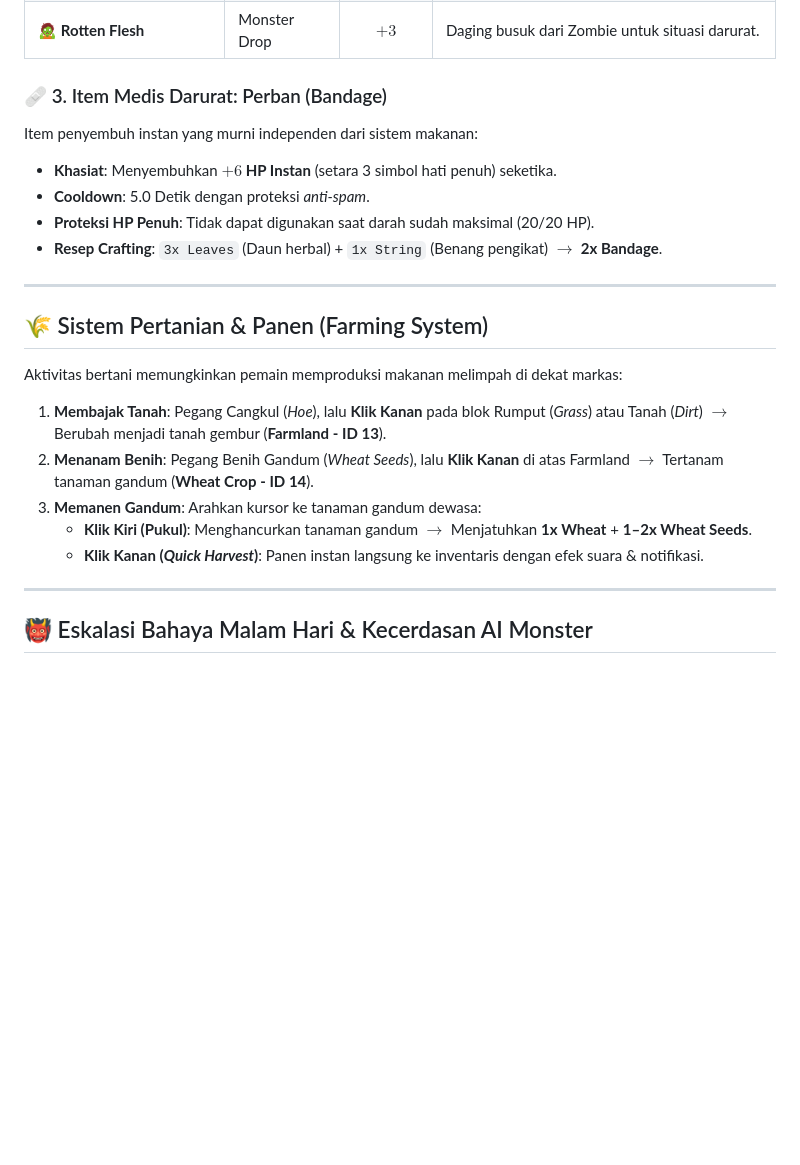
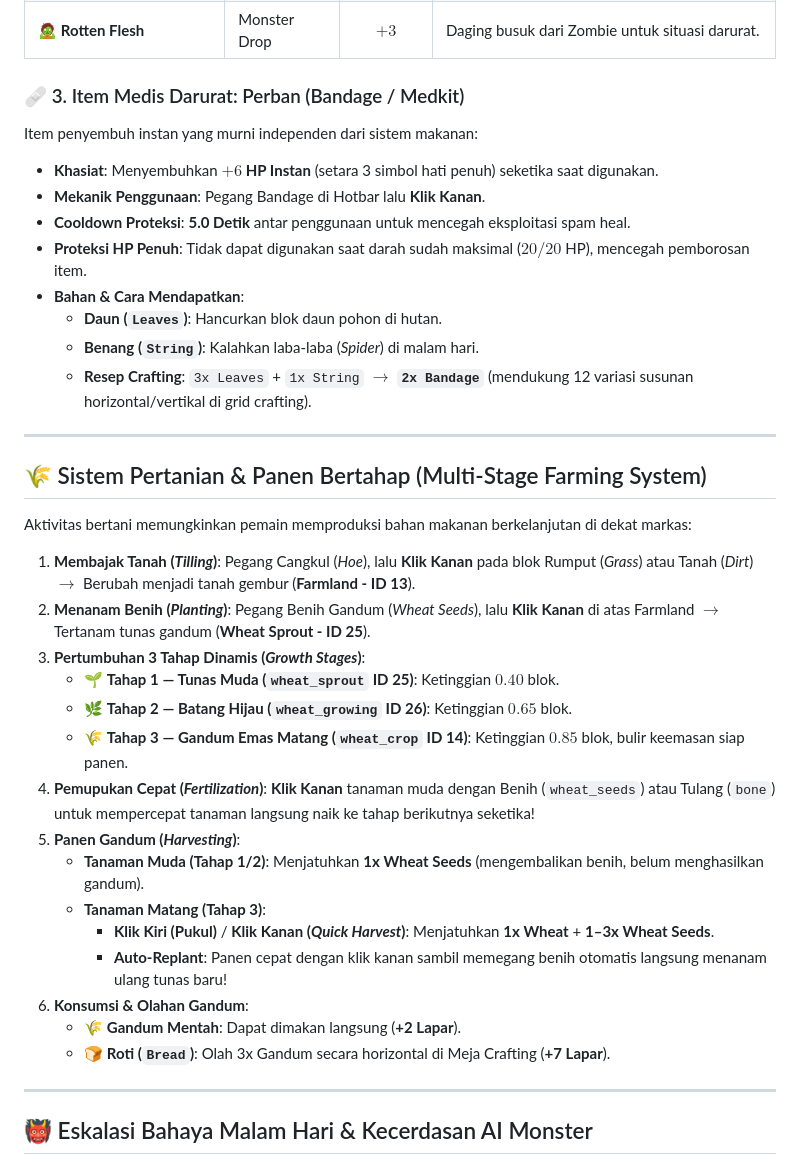
Before and after one commit to Gavinnaufal/minecraft-lite, a Markdown page: README.md, the part around one of its changes. Rendered like a GitHub page; blank space fills up the shorter version.

Commit message:
docs: update README dengan dokumentasi lengkap perban medis, pertanian bertahap, dan sinkronisasi resep crafting

```diff
--- a/README.md
+++ b/README.md
@@ -78,23 +78,37 @@ Pemain dapat memakan makanan dengan memegang item di Hotbar lalu melakukan **Kli
 | 🌾 **Wheat (Gandum Mentah)** | Tanaman | **$+2$** | Camilan gandum darurat yang bisa dimakan langsung. |
 | 🧟 **Rotten Flesh** | Monster Drop | **$+3$** | Daging busuk dari Zombie untuk situasi darurat. |
 
-### 🩹 3. Item Medis Darurat: Perban (Bandage)
+### 🩹 3. Item Medis Darurat: Perban (Bandage / Medkit)
 Item penyembuh instan yang murni independen dari sistem makanan:
-- **Khasiat**: Menyembuhkan **$+6$ HP Instan** (setara 3 simbol hati penuh) seketika.
-- **Cooldown**: 5.0 Detik dengan proteksi *anti-spam*.
-- **Proteksi HP Penuh**: Tidak dapat digunakan saat darah sudah maksimal (20/20 HP).
-- **Resep Crafting**: `3x Leaves` (Daun herbal) + `1x String` (Benang pengikat) $\rightarrow$ **2x Bandage**.
+- **Khasiat**: Menyembuhkan **$+6$ HP Instan** (setara 3 simbol hati penuh) seketika saat digunakan.
+- **Mekanik Penggunaan**: Pegang Bandage di Hotbar lalu **Klik Kanan**.
+- **Cooldown Proteksi**: **5.0 Detik** antar penggunaan untuk mencegah eksploitasi spam heal.
+- **Proteksi HP Penuh**: Tidak dapat digunakan saat darah sudah maksimal ($20/20$ HP), mencegah pemborosan item.
+- **Bahan & Cara Mendapatkan**:
+  - **Daun (`Leaves`)**: Hancurkan blok daun pohon di hutan.
+  - **Benang (`String`)**: Kalahkan laba-laba (*Spider*) di malam hari.
+  - **Resep Crafting**: `3x Leaves` + `1x String` $\rightarrow$ **`2x Bandage`** (mendukung 12 variasi susunan horizontal/vertikal di grid crafting).
 
 ---
 
-## 🌾 Sistem Pertanian & Panen (Farming System)
+## 🌾 Sistem Pertanian & Panen Bertahap (Multi-Stage Farming System)
 
-Aktivitas bertani memungkinkan pemain memproduksi makanan melimpah di dekat markas:
-1. **Membajak Tanah**: Pegang Cangkul (*Hoe*), lalu **Klik Kanan** pada blok Rumput (*Grass*) atau Tanah (*Dirt*) $\rightarrow$ Berubah menjadi tanah gembur (**Farmland - ID 13**).
-2. **Menanam Benih**: Pegang Benih Gandum (*Wheat Seeds*), lalu **Klik Kanan** di atas Farmland $\rightarrow$ Tertanam tanaman gandum (**Wheat Crop - ID 14**).
-3. **Memanen Gandum**: Arahkan kursor ke tanaman gandum dewasa:
-   - **Klik Kiri (Pukul)**: Menghancurkan tanaman gandum $\rightarrow$ Menjatuhkan **1x Wheat** + **1–2x Wheat Seeds**.
-   - **Klik Kanan (*Quick Harvest*)**: Panen instan langsung ke inventaris dengan efek suara & notifikasi.
+Aktivitas bertani memungkinkan pemain memproduksi bahan makanan berkelanjutan di dekat markas:
+1. **Membajak Tanah (*Tilling*)**: Pegang Cangkul (*Hoe*), lalu **Klik Kanan** pada blok Rumput (*Grass*) atau Tanah (*Dirt*) $\rightarrow$ Berubah menjadi tanah gembur (**Farmland - ID 13**).
+2. **Menanam Benih (*Planting*)**: Pegang Benih Gandum (*Wheat Seeds*), lalu **Klik Kanan** di atas Farmland $\rightarrow$ Tertanam tunas gandum (**Wheat Sprout - ID 25**).
+3. **Pertumbuhan 3 Tahap Dinamis (*Growth Stages*)**:
+   - 🌱 **Tahap 1 — Tunas Muda (`wheat_sprout` ID 25)**: Ketinggian $0.40$ blok.
+   - 🌿 **Tahap 2 — Batang Hijau (`wheat_growing` ID 26)**: Ketinggian $0.65$ blok.
+   - 🌾 **Tahap 3 — Gandum Emas Matang (`wheat_crop` ID 14)**: Ketinggian $0.85$ blok, bulir keemasan siap panen.
+4. **Pemupukan Cepat (*Fertilization*)**: **Klik Kanan** tanaman muda dengan Benih (`wheat_seeds`) atau Tulang (`bone`) untuk mempercepat tanaman langsung naik ke tahap berikutnya seketika!
+5. **Panen Gandum (*Harvesting*)**:
+   - **Tanaman Muda (Tahap 1/2)**: Menjatuhkan **1x Wheat Seeds** (mengembalikan benih, belum menghasilkan gandum).
+   - **Tanaman Matang (Tahap 3)**:
+     - **Klik Kiri (Pukul)** / **Klik Kanan (*Quick Harvest*)**: Menjatuhkan **1x Wheat** + **1–3x Wheat Seeds**.
+     - **Auto-Replant**: Panen cepat dengan klik kanan sambil memegang benih otomatis langsung menanam ulang tunas baru!
+6. **Konsumsi & Olahan Gandum**:
+   - 🌾 **Gandum Mentah**: Dapat dimakan langsung (**+2 Lapar**).
+   - 🍞 **Roti (`Bread`)**: Olah 3x Gandum secara horizontal di Meja Crafting (**+7 Lapar**).
 
 ---
 
```
Also changed, not shown: other parts of README.md (+9 -8 lines).
